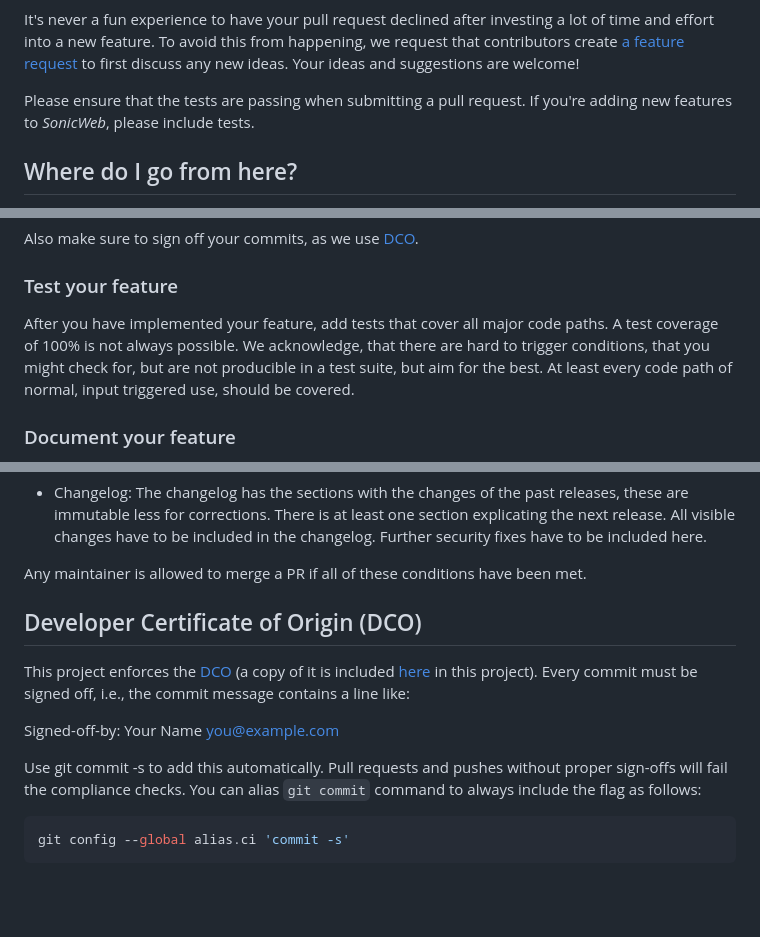
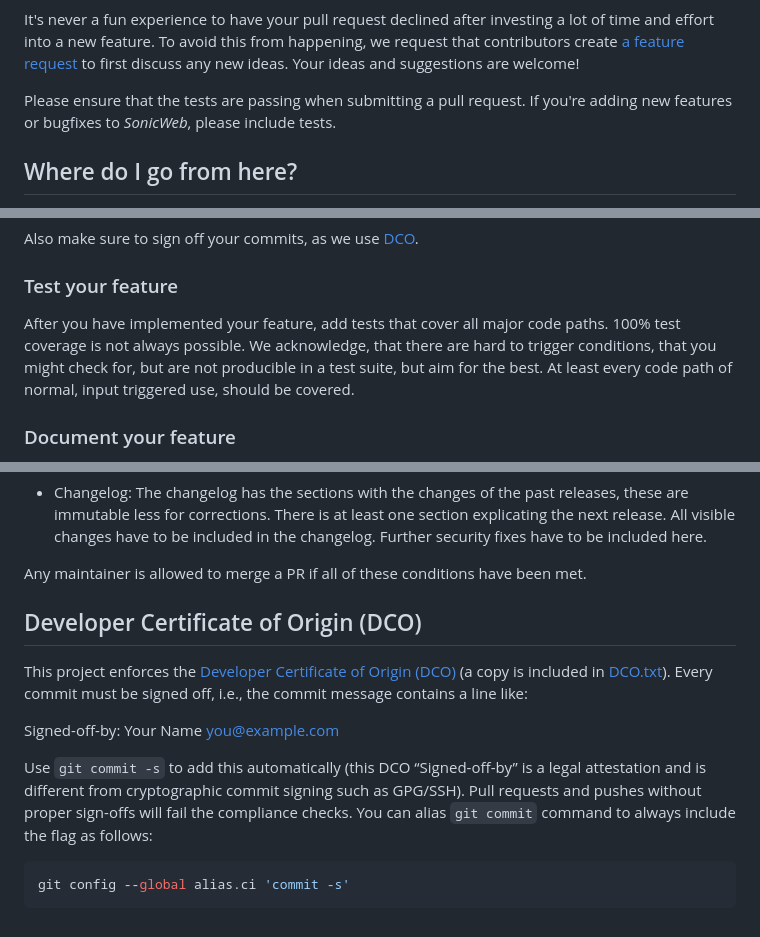
Before and after one commit to AlphaOne1/sonicweb, a Markdown page: CONTRIBUTING.md, 3 parts joined by grey strips. Rendered like a GitHub page; blank space fills up the shorter version.

Commit message:
Improve CONTRIBUTING.md clarity and DCO details.
Signed-off-by: Alexander Adam <alphaone23@gmail.com>

````diff
--- a/CONTRIBUTING.md
+++ b/CONTRIBUTING.md
@@ -20,7 +20,7 @@ request that contributors create
 to first discuss any new ideas. Your ideas and suggestions are welcome!
 
 Please ensure that the tests are passing when submitting a pull request. If
-you're adding new features to *SonicWeb*, please include tests.
+you're adding new features or bugfixes to *SonicWeb*, please include tests.
 
 
 Where do I go from here?
@@ -59,8 +59,8 @@ Also make sure to sign off your commits, as we use [DCO](#developer-certificate-
 ### Test your feature
 
 After you have implemented your feature, add tests that cover all major code paths.
-A test coverage of 100% is not always possible. We acknowledge, that there are hard
-to trigger conditions, that you might check for, but are not producible in a test
+100% test coverage is not always possible. We acknowledge, that there are hard to
+trigger conditions, that you might check for, but are not producible in a test
 suite, but aim for the best. At least every code path of normal, input triggered
 use, should be covered.
 
@@ -108,18 +109,21 @@ In addition to these automatic checks, the following conditions have to be met:
 
 Any maintainer is allowed to merge a PR if all of these conditions have been met.
 
+
 Developer Certificate of Origin (DCO)
 -------------------------------------
 
-This project enforces the [DCO](https://developercertificate.org) (a copy of it
-is included [here](DCO.txt) in this project).
+This project enforces the [Developer Certificate of Origin (DCO)](https://developercertificate.org)
+(a copy is included in [DCO.txt](DCO.txt)).
 Every commit must be signed off, i.e., the commit message contains a line like:
 
 Signed-off-by: Your Name <you@example.com>
 
-Use git commit -s to add this automatically. Pull requests and pushes without
-proper sign-offs will fail the compliance checks. You can alias `git commit`
-command to always include the flag as follows:
+Use `git commit -s` to add this automatically (this DCO “Signed-off-by” is a
+legal attestation and is different from cryptographic commit signing such as
+GPG/SSH). Pull requests and pushes without proper sign-offs will fail the
+compliance checks. You can alias `git commit` command to always include the
+flag as follows:
 
 ```shell
 git config --global alias.ci 'commit -s'
````
Also changed, not shown: other parts of CONTRIBUTING.md (+1 -0 lines).
